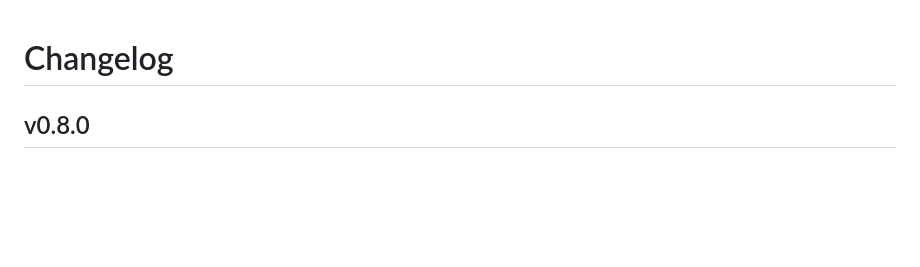
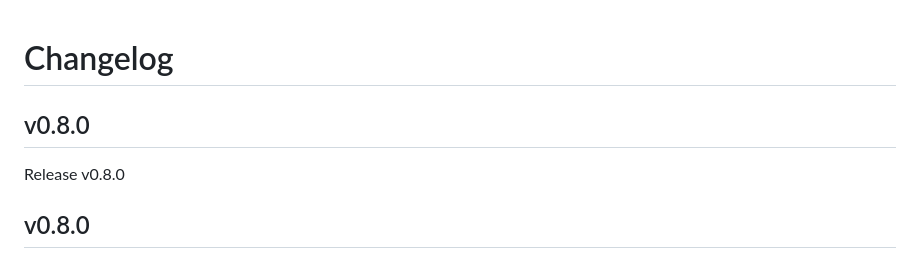
Before and after one commit to Odoo-Ninjas/daytask, a Markdown page: CHANGELOG.md, the part around the change. Rendered like a GitHub page; blank space fills up the shorter version.

Commit message:
Update CHANGELOG for v0.8.0

```diff
--- a/CHANGELOG.md
+++ b/CHANGELOG.md
@@ -1,5 +1,8 @@
 # Changelog
 
+## v0.8.0
+
+Release v0.8.0
 ## v0.8.0
 
 ## Features
```
